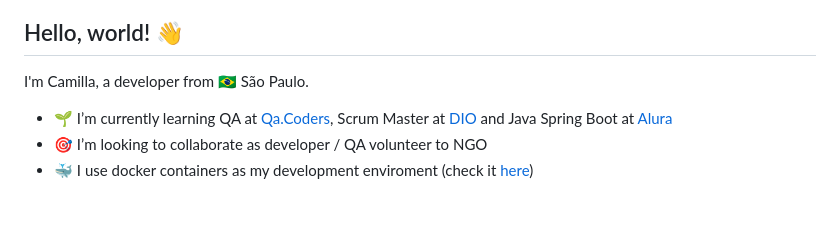
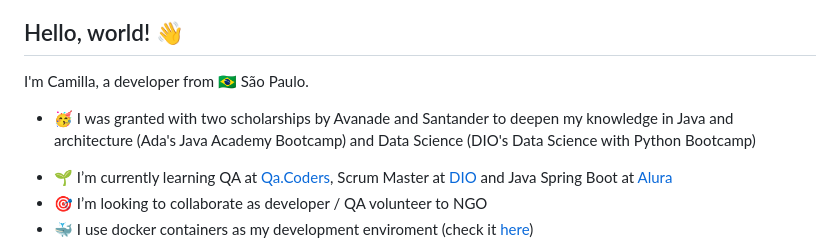
Before and after one commit to ecureuill/ecureuill, a Markdown page: README.md, the part around the change. Drawn GitHub-style; blank space fills up the shorter version.

```diff
--- a/README.md
+++ b/README.md
@@ -2,7 +2,7 @@ Hello, world! 👋
 ----------------
 
 I'm Camilla, a developer from :brazil: São Paulo.
-
+- 🥳 I was granted with two scholarships by Avanade and Santander to deepen my knowledge in Java and architecture (Ada's Java Academy Bootcamp) and Data Science (DIO's Data Science with Python Bootcamp)
 <!-- - 🔭 I’m currently working on [Meteorda](https://github.com/ecureuill/meteora) -->
 - 🌱 I’m currently learning QA at [Qa.Coders](https://www.linkedin.com/company/qa-coders-academy/), Scrum Master at [DIO](https://dio.me/curso-certificacao-scrum-master/AFU3508FU5RN) and Java Spring Boot at [Alura](https://www.alura.com.br/)
 - 🎯 I’m looking to collaborate as developer / QA volunteer to NGO
```
